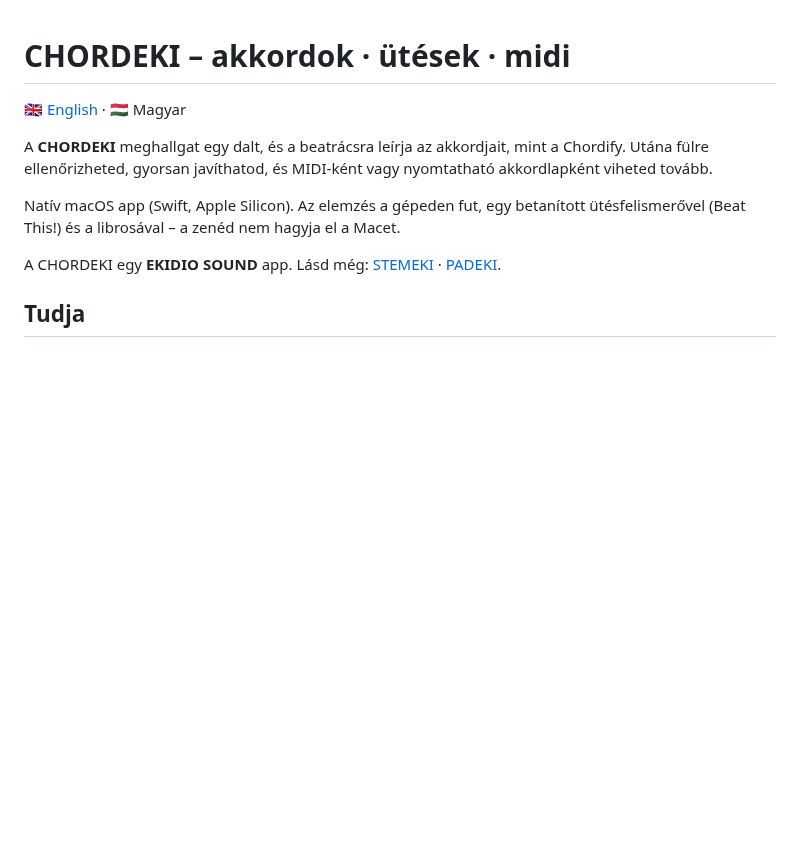
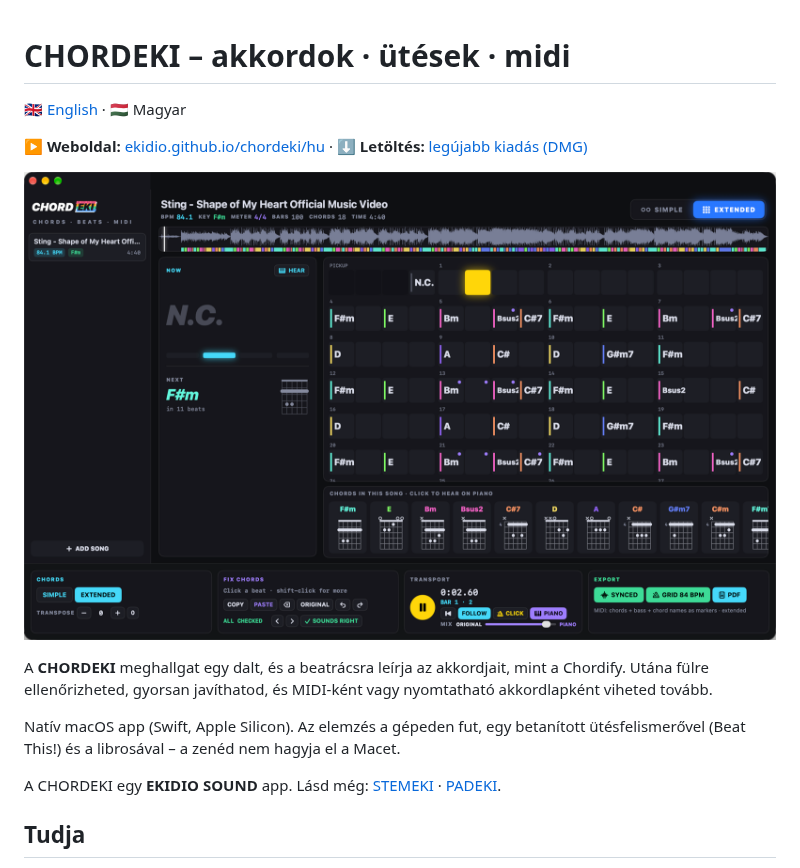
Before and after one commit to Ekidio/chordeki, a Markdown page: README.hu.md, the part around the change. Rendered like a GitHub page; pictures changed too: docs/assets/chordeki-main.png (added); blank space fills up the shorter version.

```diff
--- a/README.hu.md
+++ b/README.hu.md
@@ -1,6 +1,10 @@
 # CHORDEKI – akkordok · ütések · midi
 
 [🇬🇧 English](README.md) · 🇭🇺 Magyar
+
+**▶ Weboldal:** [ekidio.github.io/chordeki/hu](https://ekidio.github.io/chordeki/hu/) · **⬇ Letöltés:** [legújabb kiadás (DMG)](https://github.com/Ekidio/chordeki/releases/latest)
+
+![CHORDEKI](docs/assets/chordeki-main.png)
 
 A **CHORDEKI** meghallgat egy dalt, és a beatrácsra leírja az akkordjait, mint a Chordify. Utána fülre ellenőrizheted, gyorsan javíthatod, és MIDI-ként vagy nyomtatható akkordlapként viheted tovább.
 
```
Also changed, not shown: README.md (+4 -0 lines), docs/assets/chordeki-fix.png (added), docs/assets/chordeki-sheet.png (added), docs/assets/chordeki-splash.png (added), docs/assets/icon.png (added), 2 other files.
